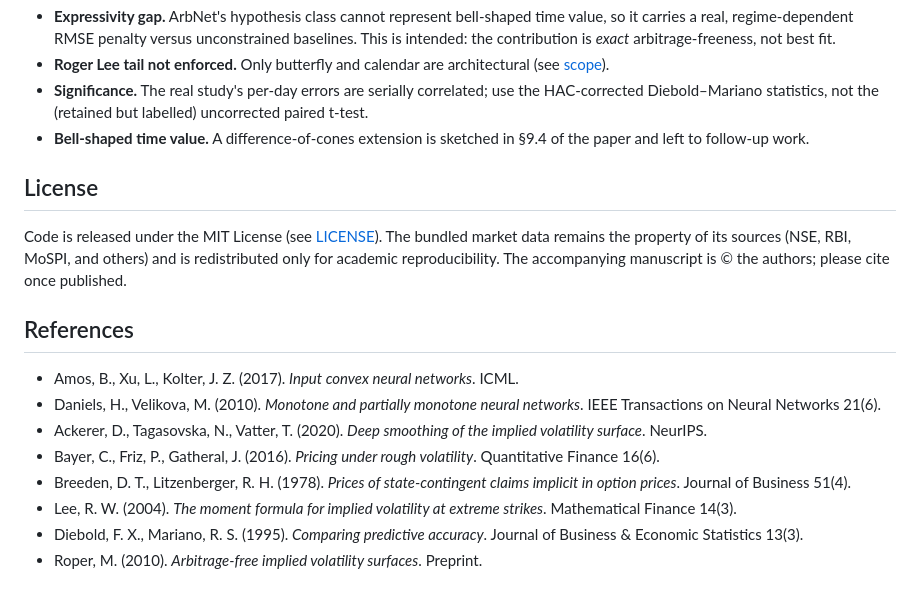
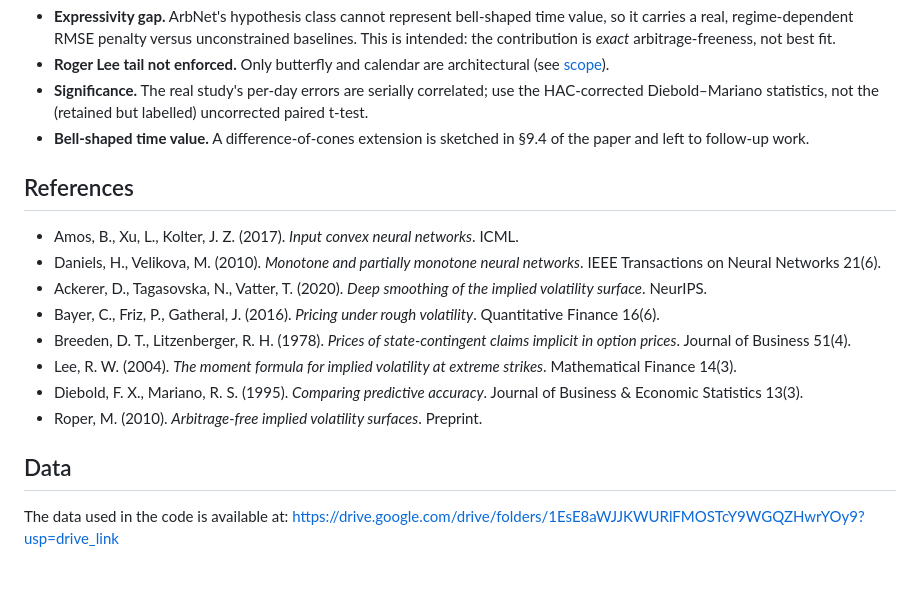
Before and after one commit to rishovnag/arbnet-densitynet-option-pricing, a Markdown page: README.md, the part around the change. Rendered like a GitHub page.

```diff
--- a/README.md
+++ b/README.md
@@ -355,12 +355,6 @@ trains ArbNet and verifies zero violations.
 - **Bell-shaped time value.** A difference-of-cones extension is sketched in
   §9.4 of the paper and left to follow-up work.
 
-## License
-
-Code is released under the MIT License (see [LICENSE](LICENSE)). The bundled
-market data remains the property of its sources (NSE, RBI, MoSPI, and others)
-and is redistributed only for academic reproducibility. The accompanying
-manuscript is © the authors; please cite once published.
 
 ## References
 
@@ -378,3 +372,7 @@ manuscript is © the authors; please cite once published.
 - Diebold, F. X., Mariano, R. S. (1995). *Comparing predictive accuracy*.
   Journal of Business & Economic Statistics 13(3).
 - Roper, M. (2010). *Arbitrage-free implied volatility surfaces*. Preprint.
+
+## Data
+
+The data used in the code is available at: https://drive.google.com/drive/folders/1EsE8aWJJKWURlFMOSTcY9WGQZHwrYOy9?usp=drive_link
```
